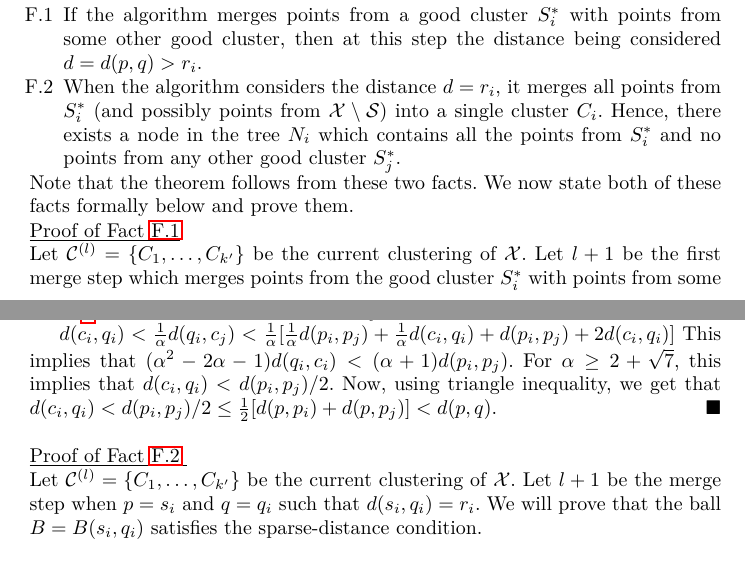
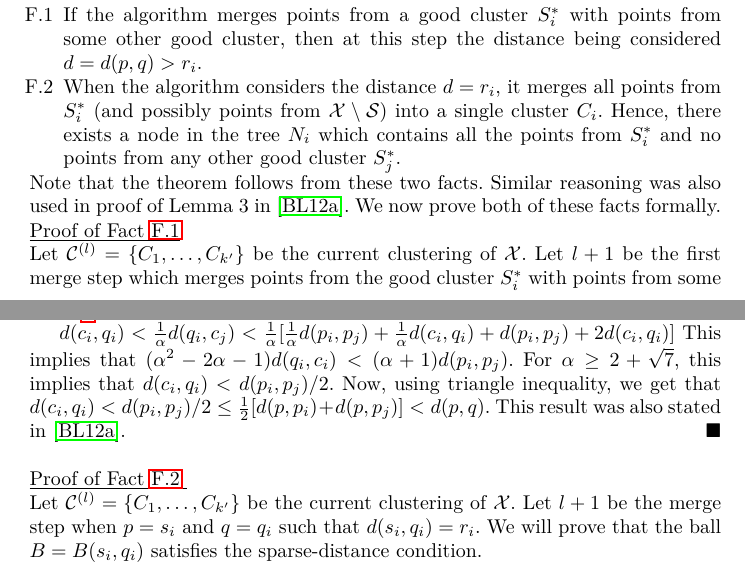
Before and after one commit to shrinuKushagra/clusterability, a LaTeX paper (clusteringNoise.tex): two parts of pages 13 and 14 of 16, joined at a grey line, cut so that both start at the same text. Compiled offline with LuaLaTeX.

Commit message:
citations

```diff
--- a/clusteringNoise.tex
+++ b/clusteringNoise.tex
@@ -500,7 +500,7 @@ Fix any $\mc S \subseteq \mc X$. Let $\mc C^*_S = \{S_1^*, \ldots, S_k^*\}$ be a
 \item \label{fact:1} If the algorithm merges points from a good cluster $S_i^*$ with points from some other good cluster,  then at this step the distance being considered $d = d(p,q) > r_i$.
 \item \label{fact:2} When the algorithm considers the distance $d = r_i$, it merges all points from $S_i^*$ (and possibly points from $\mc X\setminus \mc S$) into a single cluster $C_i$. Hence, there exists a node in the tree $N_i$ which contains all the points from $S_i^*$ and no points from any other good cluster $S_j^*$.
 \end{enumerate}
-Note that the theorem follows from these two facts. We now state both of these facts formally below and prove them.
+Note that the theorem follows from these two facts. Similar reasoning was also used in proof of Lemma 3 in \cite{balcan2012clustering}. We now prove both of these facts formally.
 
 \noindent\textit{\underline{Proof of Fact \ref{fact:1}}}\\
 Let $\mc C^{(l)} = \{C_1, \ldots, C_{k'}\}$ be the current clustering of $\mc X$. Let $l+1$ be the first merge step which merges points from the good cluster $S_i^*$ with points from some other good cluster. Let $p, q \in \mc X$ be the pair of points being considered at this step and $B = B(p, d(p, q))$ the ball that satisfies the sparse distance condition at this merge step. Denote by $Y = Y_{B}^{C^{(l)}}$. We need to show that $d(p, q) > r_i$. To prove this, we need Claim \ref{claim:fromBothCluster} below.
@@ -521,7 +521,7 @@ Let the framework be as given in Claim \ref{claim:fromBothCluster}. Then, $d(p,
 \vspace{-0.1in} \noindent If $d(p, q) > r$, then the claim follows trivially. We assume that $d(p, q) \le r$. From claim \ref{claim:fromBothCluster}, $B$ contains $p_i \in S_i^*$ and $p_j \in S_j^*$. Let $r_i = d(c_i, q_i)$ for some $q_i \in S_i^*$.
 
 $d(c_i, q_i) < \frac{1}{\alpha} d(q_i, c_j) < \frac{1}{\alpha} [ \frac{1}{\alpha}d(p_i, p_j) + \frac{1}{\alpha}d(c_i, q_i) + d(p_i, p_j) + 2d(c_i, q_i)]$
-This implies that $(\alpha^2 - 2\alpha - 1)d(q_i, c_i) < (\alpha + 1) d(p_i, p_j)$. For $\alpha \ge 2 + \sqrt 7$, this implies that $d(c_i, q_i) < d(p_i, p_j)/2$. Now, using triangle inequality, we get that $d(c_i, q_i) < d(p_i, p_j)/2 \le \frac{1}{2}[d(p, p_i) + d(p, p_j)] < d(p, q)$.\qed\\
+This implies that $(\alpha^2 - 2\alpha - 1)d(q_i, c_i) < (\alpha + 1) d(p_i, p_j)$. For $\alpha \ge 2 + \sqrt 7$, this implies that $d(c_i, q_i) < d(p_i, p_j)/2$. Now, using triangle inequality, we get that $d(c_i, q_i) < d(p_i, p_j)/2 \le \frac{1}{2}[d(p, p_i) + d(p, p_j)] < d(p, q)$. This result was also stated in \cite{balcan2012clustering}.\qed\\
 
 \noindent\textit{\underline{Proof of Fact \ref{fact:2}
 }}\\
```
